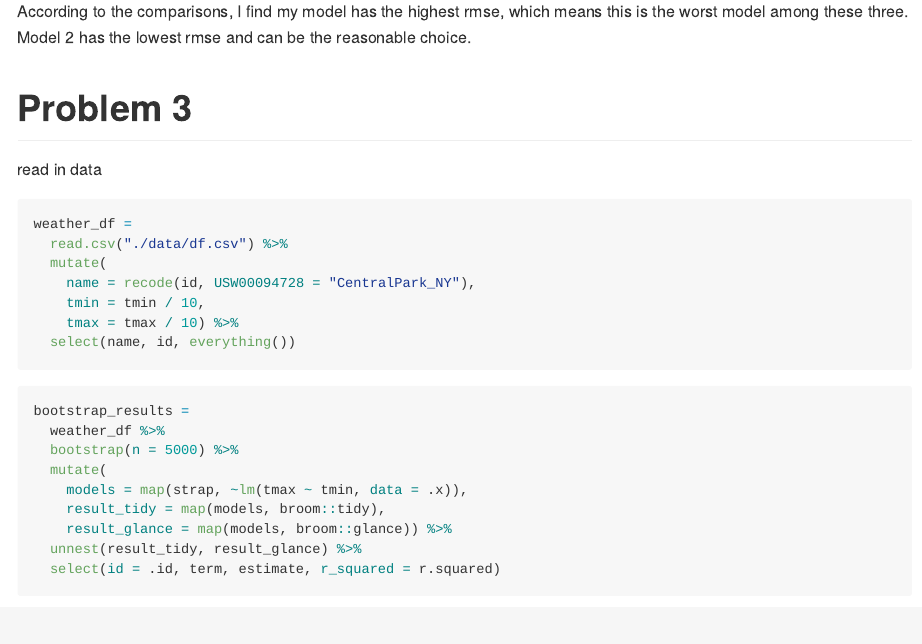
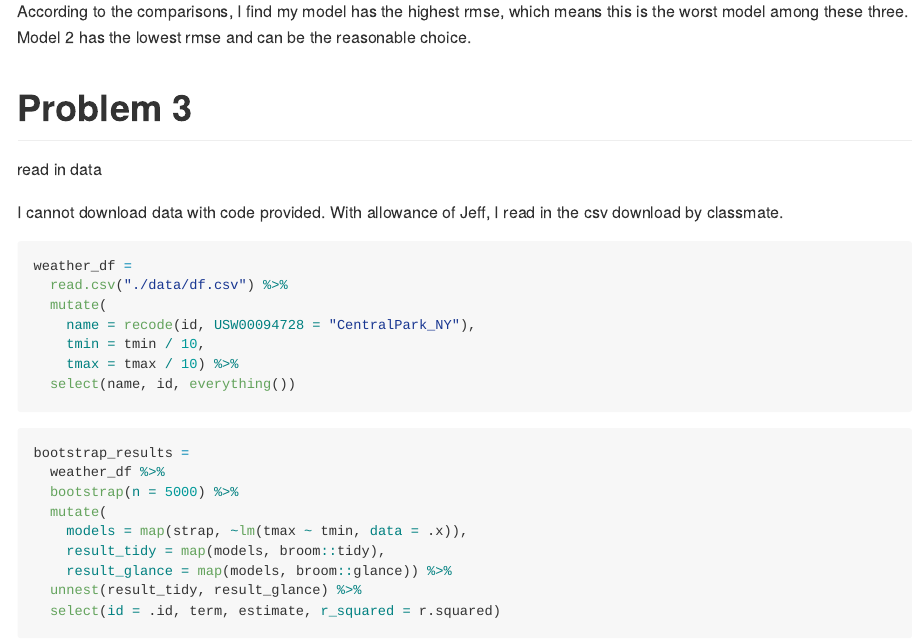
Before and after one commit to 77liner/p8105_hw6_lg3156, an R Markdown document (p8105_hw6_lg3156.Rmd): the page in a window 1100 px wide, from 10000 px down. The pictures show the output file p8105_hw6_lg3156.md that the author committed with the source, drawn offline in the style of GitHub; long lines of code are wrapped.

Commit message:
explain data in problem 3

````diff
--- a/p8105_hw6_lg3156.Rmd
+++ b/p8105_hw6_lg3156.Rmd
@@ -206,6 +206,7 @@ According to the comparisons, I find my model has the highest rmse, which means
 # Problem 3
 read in data
 
+I cannot download data with code provided. With allowance of Jeff, I read in the csv download by classmate.
 ```{r}
 weather_df =
   read.csv("./data/df.csv") %>%
````
Also changed, not shown: p8105_hw6_lg3156.md.
